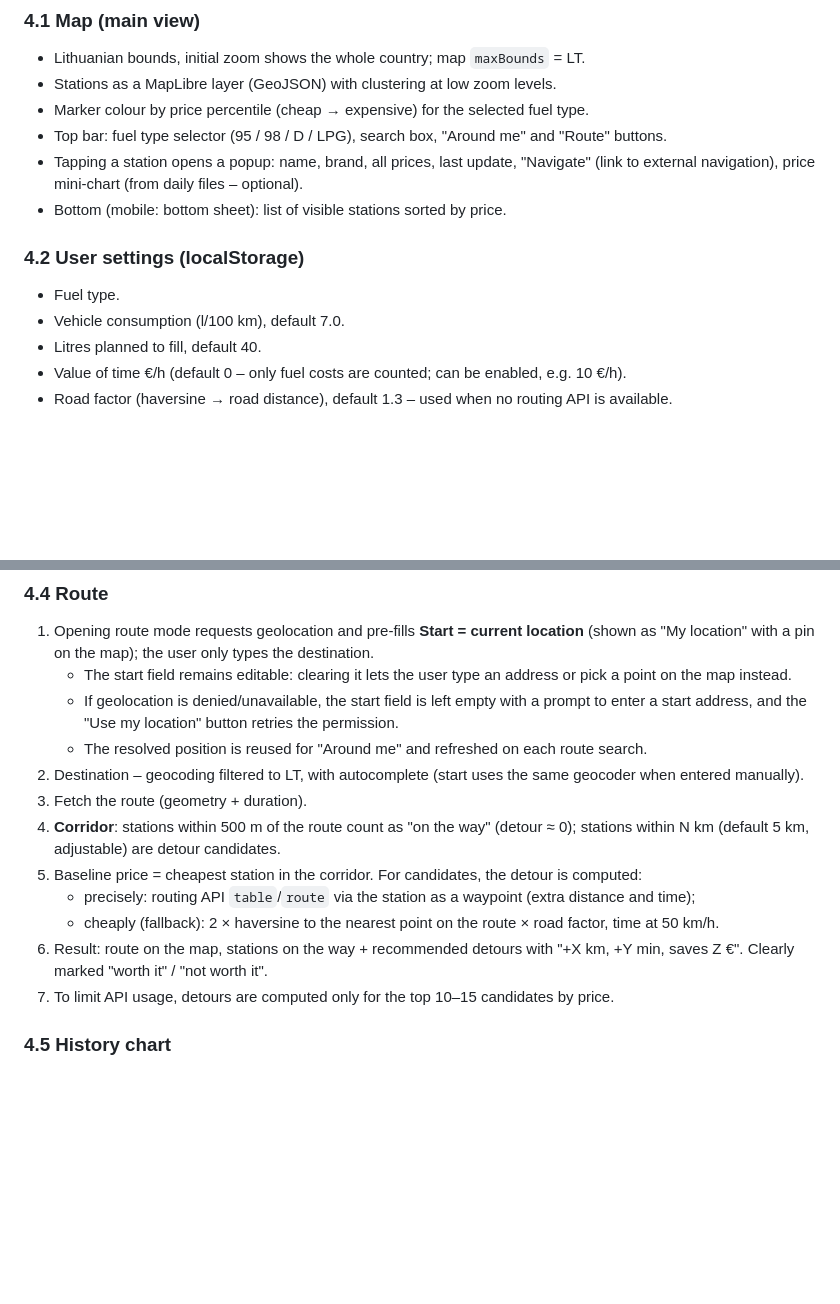
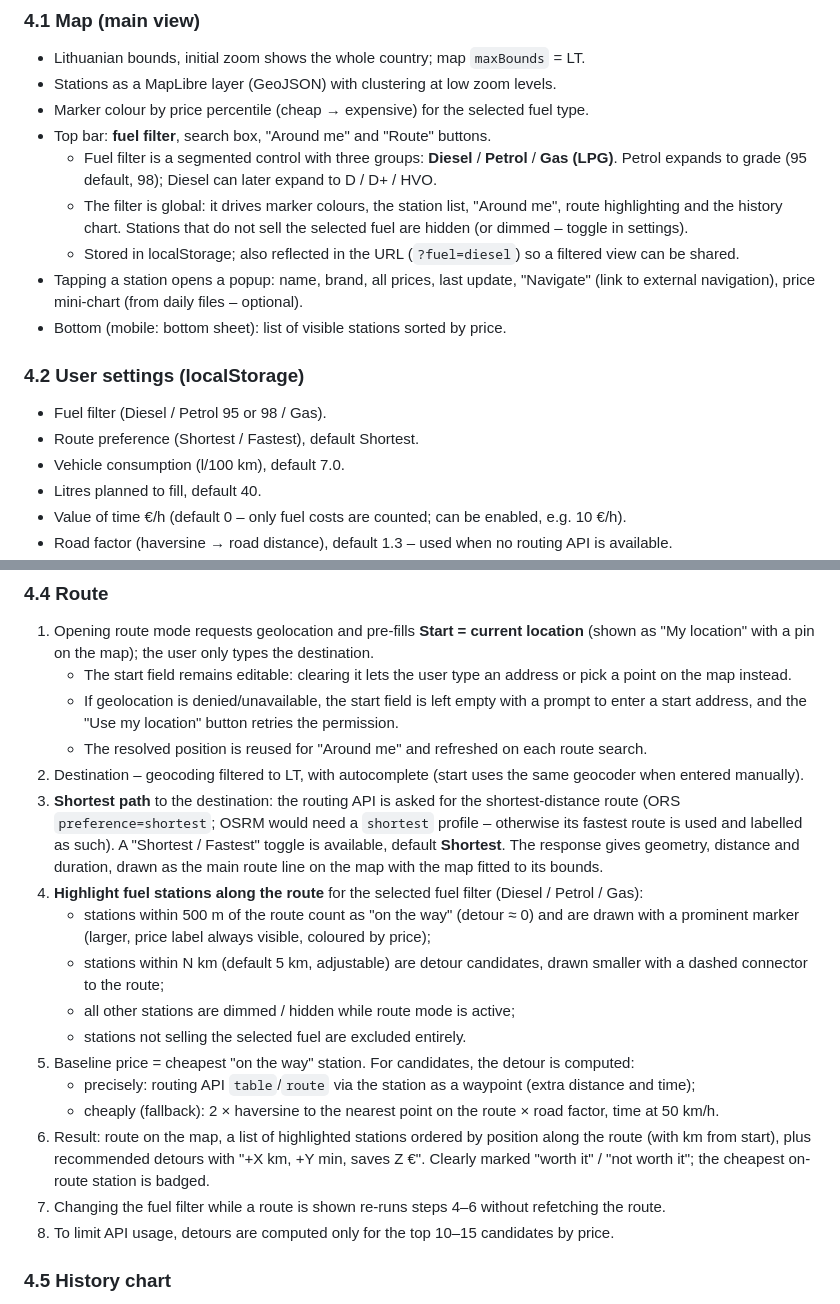
Before and after one commit to Almantask/Degalai-web, a Markdown page: PLAN.md, 2 parts joined by grey strips. GitHub-like rendering; blank space fills up the shorter version.

Commit message:
Plan: shortest route with highlighted stations and Diesel/Petrol/Gas filter
Co-authored-by: Kaisinel <Almantask@users.noreply.github.com>

```diff
--- a/PLAN.md
+++ b/PLAN.md
@@ -161,13 +161,20 @@ with the 2–3 largest chains that publish per-station prices publicly.
 - Lithuanian bounds, initial zoom shows the whole country; map `maxBounds` = LT.
 - Stations as a MapLibre layer (GeoJSON) with clustering at low zoom levels.
 - Marker colour by price percentile (cheap → expensive) for the selected fuel type.
-- Top bar: fuel type selector (95 / 98 / D / LPG), search box, "Around me" and "Route" buttons.
+- Top bar: **fuel filter**, search box, "Around me" and "Route" buttons.
+  - Fuel filter is a segmented control with three groups: **Diesel** / **Petrol** / **Gas (LPG)**.
+    Petrol expands to grade (95 default, 98); Diesel can later expand to D / D+ / HVO.
+  - The filter is global: it drives marker colours, the station list, "Around me", route
+    highlighting and the history chart. Stations that do not sell the selected fuel are hidden
+    (or dimmed – toggle in settings).
+  - Stored in localStorage; also reflected in the URL (`?fuel=diesel`) so a filtered view can be shared.
 - Tapping a station opens a popup: name, brand, all prices, last update, "Navigate" (link to
   external navigation), price mini-chart (from daily files – optional).
 - Bottom (mobile: bottom sheet): list of visible stations sorted by price.
 
 ### 4.2 User settings (localStorage)
-- Fuel type.
+- Fuel filter (Diesel / Petrol 95 or 98 / Gas).
+- Route preference (Shortest / Fastest), default Shortest.
 - Vehicle consumption (l/100 km), default 7.0.
 - Litres planned to fill, default 40.
 - Value of time €/h (default 0 – only fuel costs are counted; can be enabled, e.g. 10 €/h).
@@ -190,15 +197,26 @@ with the 2–3 largest chains that publish per-station prices publicly.
    - The resolved position is reused for "Around me" and refreshed on each route search.
 2. Destination – geocoding filtered to LT, with autocomplete (start uses the same geocoder
    when entered manually).
-3. Fetch the route (geometry + duration).
-4. **Corridor**: stations within 500 m of the route count as "on the way" (detour ≈ 0);
-   stations within N km (default 5 km, adjustable) are detour candidates.
-5. Baseline price = cheapest station in the corridor. For candidates, the detour is computed:
+3. **Shortest path** to the destination: the routing API is asked for the shortest-distance
+   route (ORS `preference=shortest`; OSRM would need a `shortest` profile – otherwise its
+   fastest route is used and labelled as such). A "Shortest / Fastest" toggle is available,
+   default **Shortest**. The response gives geometry, distance and duration, drawn as the main
+   route line on the map with the map fitted to its bounds.
+4. **Highlight fuel stations along the route** for the selected fuel filter (Diesel / Petrol / Gas):
+   - stations within 500 m of the route count as "on the way" (detour ≈ 0) and are drawn with a
+     prominent marker (larger, price label always visible, coloured by price);
+   - stations within N km (default 5 km, adjustable) are detour candidates, drawn smaller with a
+     dashed connector to the route;
+   - all other stations are dimmed / hidden while route mode is active;
+   - stations not selling the selected fuel are excluded entirely.
+5. Baseline price = cheapest "on the way" station. For candidates, the detour is computed:
    - precisely: routing API `table`/`route` via the station as a waypoint (extra distance and time);
    - cheaply (fallback): 2 × haversine to the nearest point on the route × road factor, time at 50 km/h.
-6. Result: route on the map, stations on the way + recommended detours with
-   "+X km, +Y min, saves Z €". Clearly marked "worth it" / "not worth it".
-7. To limit API usage, detours are computed only for the top 10–15 candidates by price.
+6. Result: route on the map, a list of highlighted stations ordered by position along the route
+   (with km from start), plus recommended detours with "+X km, +Y min, saves Z €".
+   Clearly marked "worth it" / "not worth it"; the cheapest on-route station is badged.
+7. Changing the fuel filter while a route is shown re-runs steps 4–6 without refetching the route.
+8. To limit API usage, detours are computed only for the top 10–15 candidates by price.
 
 ### 4.5 History chart
 - Separate panel / page `/history`.
```
